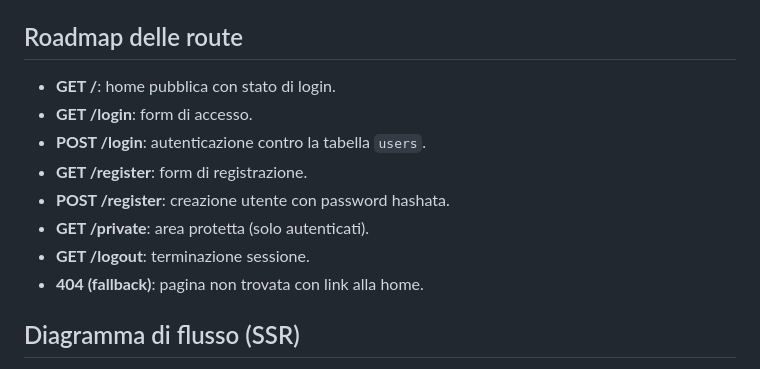
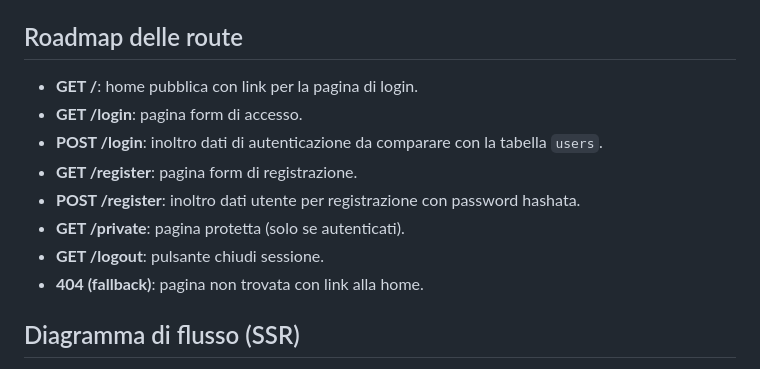
Before and after one commit to ProfNardi/Backend-Intro, a Markdown page: README.it.md, the part around the change. Rendered like a GitHub page.

```diff
--- a/README.it.md
+++ b/README.it.md
@@ -19,13 +19,13 @@ Useremo il Server-Side Rendering (SSR) per generare l'HTML direttamente sul serv
 - **Autenticazione**: Sessioni server-side e hashing delle password con `bcrypt`.
 
 ## Roadmap delle route
-- **GET /**: home pubblica con stato di login.
-- **GET /login**: form di accesso.
-- **POST /login**: autenticazione contro la tabella `users`.
-- **GET /register**: form di registrazione.
-- **POST /register**: creazione utente con password hashata.
-- **GET /private**: area protetta (solo autenticati).
-- **GET /logout**: terminazione sessione.
+- **GET /**: home pubblica con link per la pagina di login.
+- **GET /login**: pagina form di accesso.
+- **POST /login**: inoltro dati di autenticazione da comparare con la tabella `users`.
+- **GET /register**: pagina form di registrazione.
+- **POST /register**: inoltro dati utente per registrazione con password hashata.
+- **GET /private**: pagina protetta (solo se autenticati).
+- **GET /logout**: pulsante chiudi sessione.
 - **404 (fallback)**: pagina non trovata con link alla home.
 
 ## Diagramma di flusso (SSR)
```
